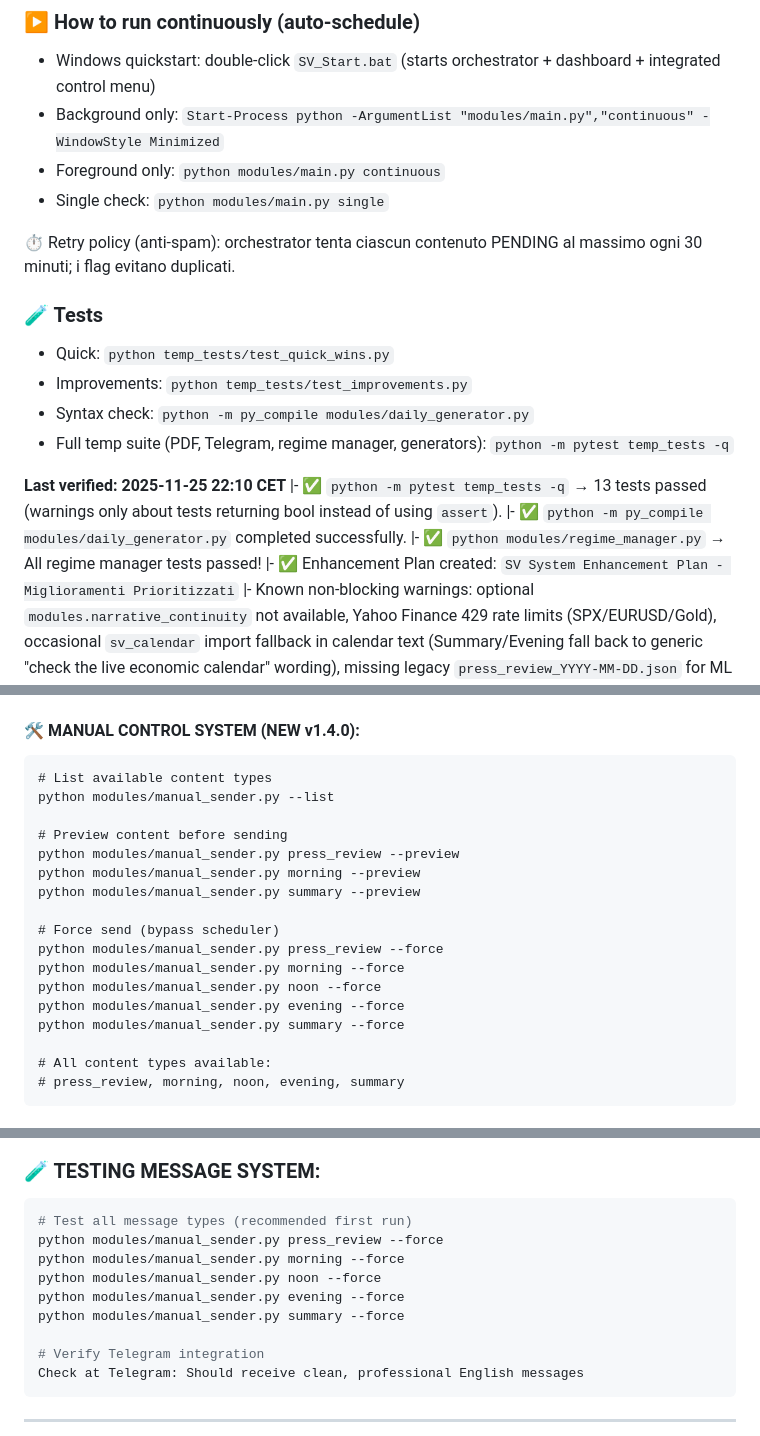
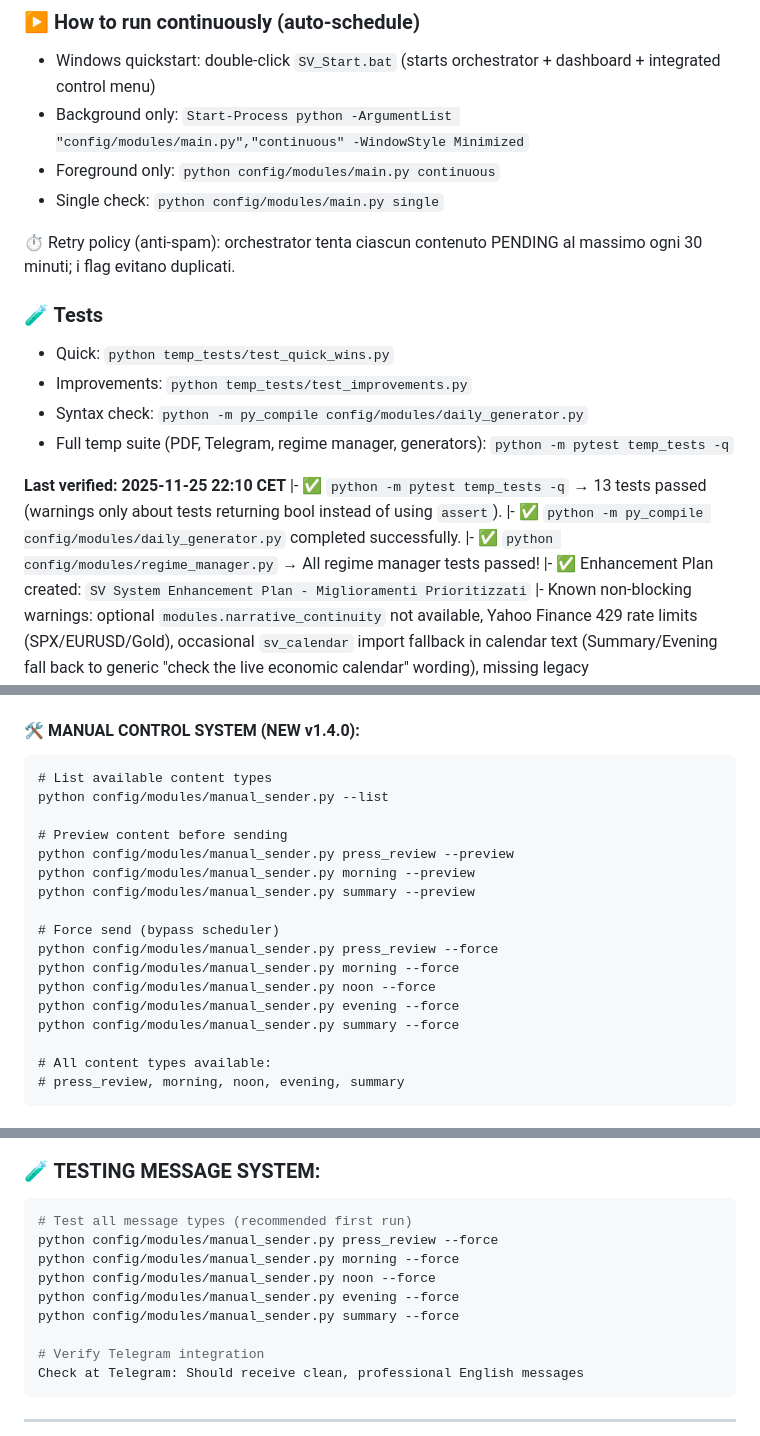
Before and after one commit to airdropbountykiller-hub/sv, a Markdown page: README.md, 3 parts joined by grey strips. Rendered like a GitHub page.

Commit message:
Update docs for config modules layout

````diff
--- a/README.md
+++ b/README.md
@@ -221,22 +221,22 @@ All 22 messages sent successfully ✓
 
 ### ▶️ How to run continuously (auto-schedule)
 - Windows quickstart: double-click `SV_Start.bat` (starts orchestrator + dashboard + integrated control menu)
-- Background only: `Start-Process python -ArgumentList "modules/main.py","continuous" -WindowStyle Minimized`
-- Foreground only: `python modules/main.py continuous`
-- Single check: `python modules/main.py single`
+- Background only: `Start-Process python -ArgumentList "config/modules/main.py","continuous" -WindowStyle Minimized`
+- Foreground only: `python config/modules/main.py continuous`
+- Single check: `python config/modules/main.py single`
 
 ⏱ Retry policy (anti-spam): orchestrator tenta ciascun contenuto PENDING al massimo ogni 30 minuti; i flag evitano duplicati.
 
 ### 🧪 Tests
 - Quick: `python temp_tests/test_quick_wins.py`
 - Improvements: `python temp_tests/test_improvements.py`
-- Syntax check: `python -m py_compile modules/daily_generator.py`
+- Syntax check: `python -m py_compile config/modules/daily_generator.py`
 - Full temp suite (PDF, Telegram, regime manager, generators): `python -m pytest temp_tests -q`
 
 **Last verified: 2025-11-25 22:10 CET**
 |- ✅ `python -m pytest temp_tests -q` → 13 tests passed (warnings only about tests returning bool instead of using `assert`).
-|- ✅ `python -m py_compile modules/daily_generator.py` completed successfully.
-|- ✅ `python modules/regime_manager.py` → All regime manager tests passed!
+|- ✅ `python -m py_compile config/modules/daily_generator.py` completed successfully.
+|- ✅ `python config/modules/regime_manager.py` → All regime manager tests passed!
 |- ✅ Enhancement Plan created: `SV System Enhancement Plan - Miglioramenti Prioritizzati`
 |- Known non-blocking warnings: optional `modules.narrative_continuity` not available, Yahoo Finance 429 rate limits (SPX/EURUSD/Gold), occasional `sv_calendar` import fallback in calendar text (Summary/Evening fall back to generic "check the live economic calendar" wording), missing legacy `press_review_YYYY-MM-DD.json` for ML verification (fallback uses timestamped files).
 
@@ -697,19 +697,19 @@ trigger_semestral.py    ← Semestral PDF trigger (S start 08:50)
 #### **🛠️ MANUAL CONTROL SYSTEM (NEW v1.4.0):**
 ```
 # List available content types
-python modules/manual_sender.py --list
+python config/modules/manual_sender.py --list
 
 # Preview content before sending
-python modules/manual_sender.py press_review --preview
-python modules/manual_sender.py morning --preview
-python modules/manual_sender.py summary --preview
+python config/modules/manual_sender.py press_review --preview
+python config/modules/manual_sender.py morning --preview
+python config/modules/manual_sender.py summary --preview
 
 # Force send (bypass scheduler)
-python modules/manual_sender.py press_review --force
-python modules/manual_sender.py morning --force
-python modules/manual_sender.py noon --force
-python modules/manual_sender.py evening --force
-python modules/manual_sender.py summary --force
+python config/modules/manual_sender.py press_review --force
+python config/modules/manual_sender.py morning --force
+python config/modules/manual_sender.py noon --force
+python config/modules/manual_sender.py evening --force
+python config/modules/manual_sender.py summary --force
 
 # All content types available:
 # press_review, morning, noon, evening, summary
@@ -847,11 +847,11 @@ python "temp_tests/generate_weekly.py"
 ### **🧪 TESTING MESSAGE SYSTEM:**
 ```bash
 # Test all message types (recommended first run)
-python modules/manual_sender.py press_review --force
-python modules/manual_sender.py morning --force
-python modules/manual_sender.py noon --force
-python modules/manual_sender.py evening --force
-python modules/manual_sender.py summary --force
+python config/modules/manual_sender.py press_review --force
+python config/modules/manual_sender.py morning --force
+python config/modules/manual_sender.py noon --force
+python config/modules/manual_sender.py evening --force
+python config/modules/manual_sender.py summary --force
 
 # Verify Telegram integration
 Check at Telegram: Should receive clean, professional English messages
````
Also changed, not shown: other parts of README.md (+17 -17 lines).
